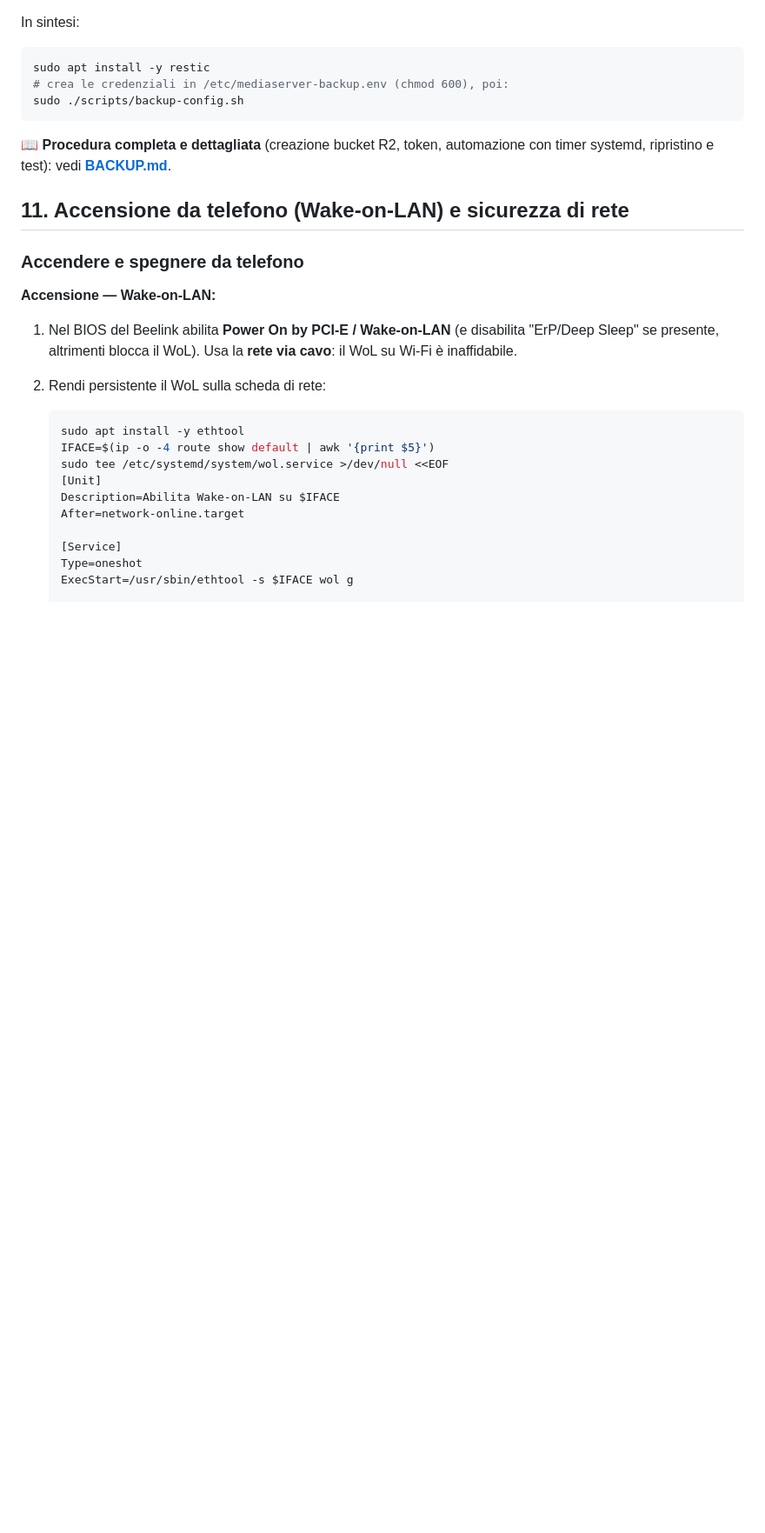
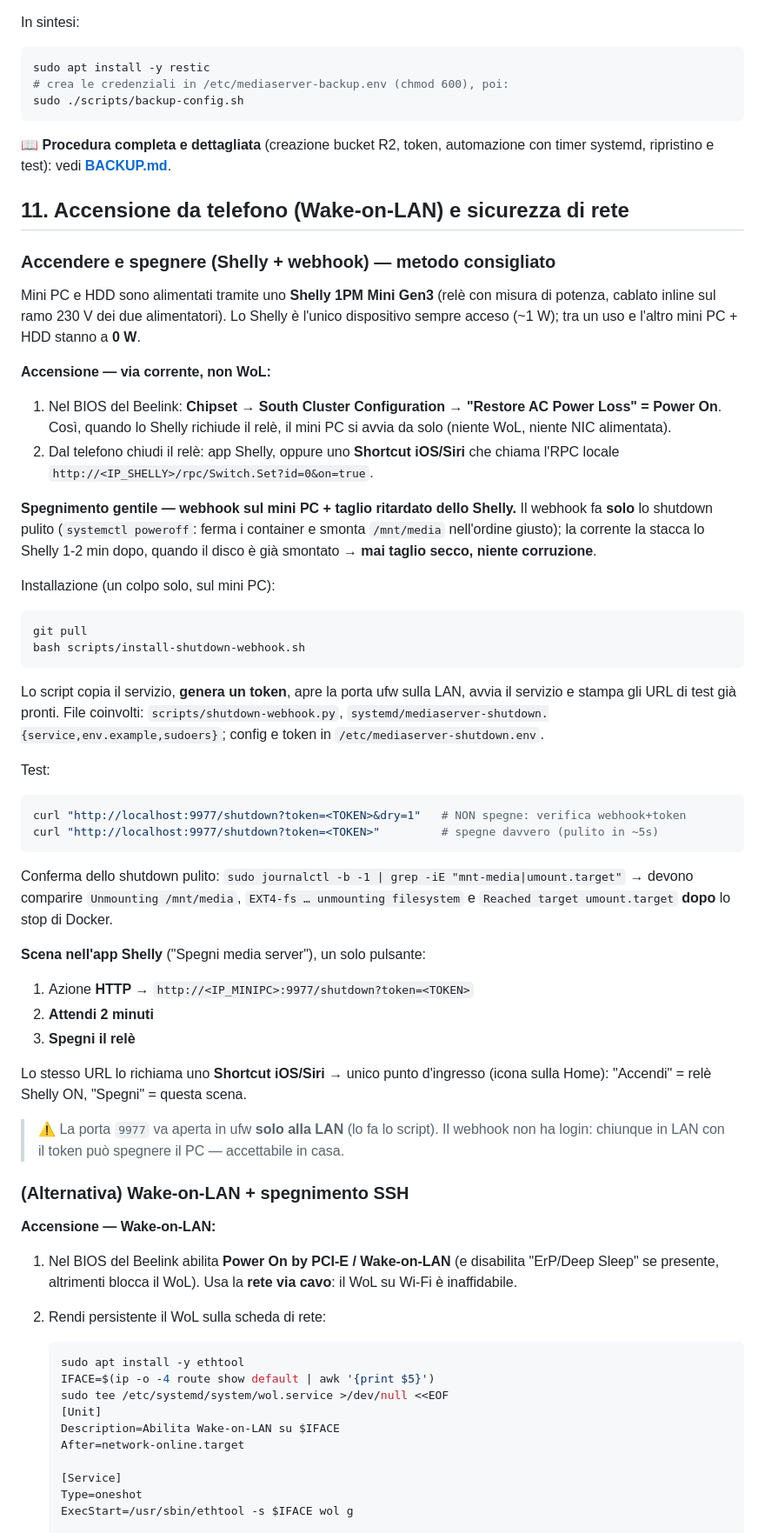
Before and after one commit to giacomorossi-dev/media-server, a Markdown page: SETUP.md, the part around the change. Shown at 87% size. GitHub-like rendering; blank space fills up the shorter version.

Commit message:
docs: SETUP §11 — spegnimento gentile via Shelly + webhook (metodo principale)
WoL/SSH spostati ad alternativa. Procedura webhook testata: shutdown pulito
verificato nel journal (Docker stop -> umount /mnt/media -> umount.target).

Co-Authored-By: Claude Opus 4.8 <noreply@anthropic.com>

````diff
--- a/SETUP.md
+++ b/SETUP.md
@@ -412,7 +412,55 @@ systemd, ripristino e test): vedi **[BACKUP.md](./BACKUP.md)**.
 
 ## 11. Accensione da telefono (Wake-on-LAN) e sicurezza di rete
 
-### Accendere e spegnere da telefono
+### Accendere e spegnere (Shelly + webhook) — metodo consigliato
+
+Mini PC e HDD sono alimentati tramite uno **Shelly 1PM Mini Gen3** (relè con misura di
+potenza, cablato inline sul ramo 230 V dei due alimentatori). Lo Shelly è l'unico
+dispositivo sempre acceso (~1 W); tra un uso e l'altro mini PC + HDD stanno a **0 W**.
+
+**Accensione — via corrente, non WoL:**
+1. Nel BIOS del Beelink: **Chipset → South Cluster Configuration → "Restore AC Power
+   Loss" = Power On**. Così, quando lo Shelly richiude il relè, il mini PC si avvia da
+   solo (niente WoL, niente NIC alimentata).
+2. Dal telefono chiudi il relè: app Shelly, oppure uno **Shortcut iOS/Siri** che chiama
+   l'RPC locale `http://<IP_SHELLY>/rpc/Switch.Set?id=0&on=true`.
+
+**Spegnimento gentile — webhook sul mini PC + taglio ritardato dello Shelly.**
+Il webhook fa **solo** lo shutdown pulito (`systemctl poweroff`: ferma i container e
+smonta `/mnt/media` nell'ordine giusto); la corrente la stacca lo Shelly 1-2 min dopo,
+quando il disco è già smontato → **mai taglio secco, niente corruzione**.
+
+Installazione (un colpo solo, sul mini PC):
+```bash
+git pull
+bash scripts/install-shutdown-webhook.sh
+```
+Lo script copia il servizio, **genera un token**, apre la porta ufw sulla LAN, avvia il
+servizio e stampa gli URL di test già pronti. File coinvolti: `scripts/shutdown-webhook.py`,
+`systemd/mediaserver-shutdown.{service,env.example,sudoers}`; config e token in
+`/etc/mediaserver-shutdown.env`.
+
+Test:
+```bash
+curl "http://localhost:9977/shutdown?token=<TOKEN>&dry=1"   # NON spegne: verifica webhook+token
+curl "http://localhost:9977/shutdown?token=<TOKEN>"         # spegne davvero (pulito in ~5s)
+```
+Conferma dello shutdown pulito: `sudo journalctl -b -1 | grep -iE "mnt-media|umount.target"`
+→ devono comparire `Unmounting /mnt/media`, `EXT4-fs … unmounting filesystem` e
+`Reached target umount.target` **dopo** lo stop di Docker.
+
+**Scena nell'app Shelly** ("Spegni media server"), un solo pulsante:
+1. Azione **HTTP** → `http://<IP_MINIPC>:9977/shutdown?token=<TOKEN>`
+2. **Attendi 2 minuti**
+3. **Spegni il relè**
+
+Lo stesso URL lo richiama uno **Shortcut iOS/Siri** → unico punto d'ingresso (icona sulla
+Home): "Accendi" = relè Shelly ON, "Spegni" = questa scena.
+
+> ⚠️ La porta `9977` va aperta in ufw **solo alla LAN** (lo fa lo script). Il webhook non
+> ha login: chiunque in LAN con il token può spegnere il PC — accettabile in casa.
+
+### (Alternativa) Wake-on-LAN + spegnimento SSH
 
 **Accensione — Wake-on-LAN:**
 
````
